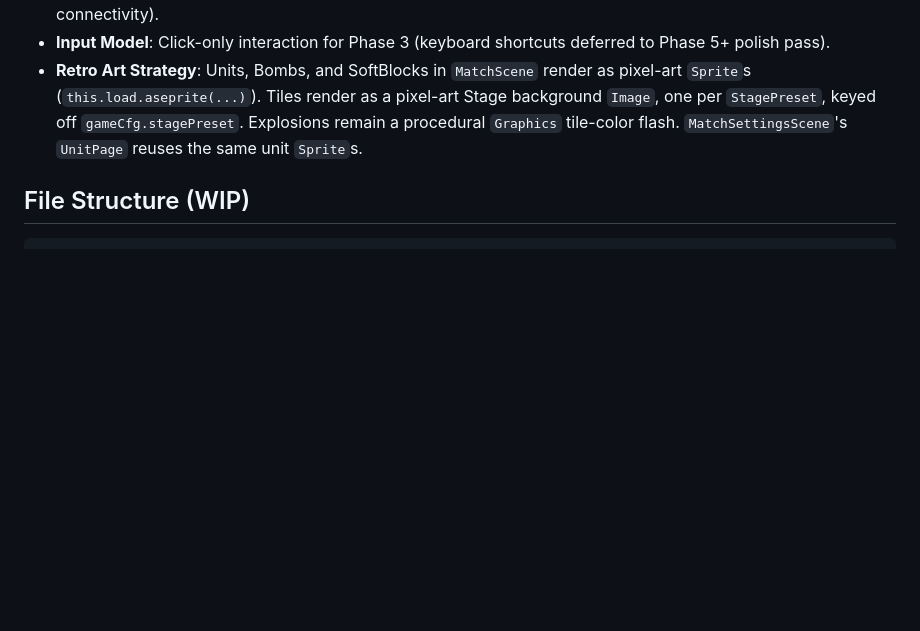
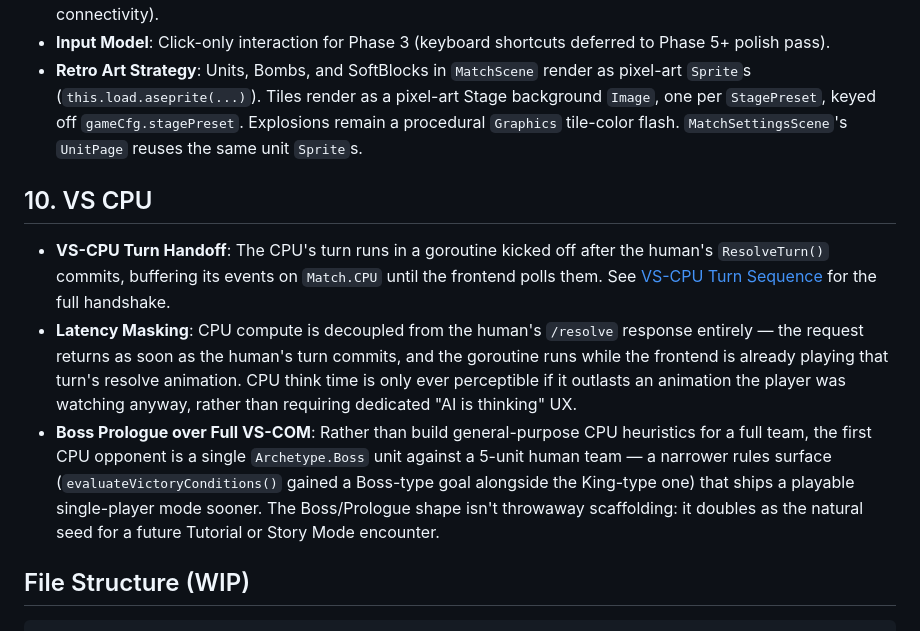
Before and after one commit to oscarhkli/bomb-srpg, a Markdown page: docs/design.md, the part around the change. Rendered like a GitHub page; blank space fills up the shorter version.

```diff
--- a/docs/design.md
+++ b/docs/design.md
@@ -137,6 +137,11 @@ Surrender: `POST /surrender` (either team, any time).
 - **Input Model**: Click-only interaction for Phase 3 (keyboard shortcuts deferred to Phase 5+ polish pass).
 - **Retro Art Strategy**: Units, Bombs, and SoftBlocks in `MatchScene` render as pixel-art `Sprite`s (`this.load.aseprite(...)`). Tiles render as a pixel-art Stage background `Image`, one per `StagePreset`, keyed off `gameCfg.stagePreset`. Explosions remain a procedural `Graphics` tile-color flash. `MatchSettingsScene`'s `UnitPage` reuses the same unit `Sprite`s.
 
+## 10. VS CPU
+
+- **VS-CPU Turn Handoff**: The CPU's turn runs in a goroutine kicked off after the human's `ResolveTurn()` commits, buffering its events on `Match.CPU` until the frontend polls them. See [VS-CPU Turn Sequence](diagrams/vs-cpu-turn-sequence.md) for the full handshake.
+- **Latency Masking**: CPU compute is decoupled from the human's `/resolve` response entirely — the request returns as soon as the human's turn commits, and the goroutine runs while the frontend is already playing that turn's resolve animation. CPU think time is only ever perceptible if it outlasts an animation the player was watching anyway, rather than requiring dedicated "AI is thinking" UX.
+- **Boss Prologue over Full VS-COM**: Rather than build general-purpose CPU heuristics for a full team, the first CPU opponent is a single `Archetype.Boss` unit against a 5-unit human team — a narrower rules surface (`evaluateVictoryConditions()` gained a Boss-type goal alongside the King-type one) that ships a playable single-player mode sooner. The Boss/Prologue shape isn't throwaway scaffolding: it doubles as the natural seed for a future Tutorial or Story Mode encounter.
 
 ## File Structure (WIP)
 
```
Also changed, not shown: docs/diagrams/vs-cpu-turn-sequence.md (added, +52 -0 lines).
